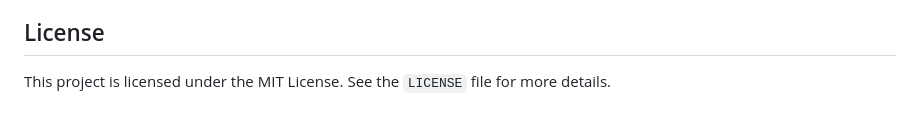
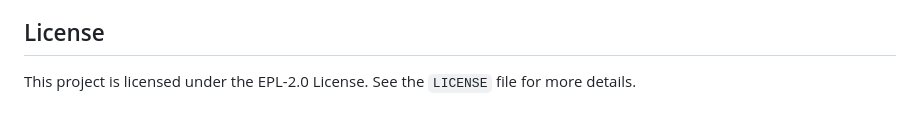
Before and after one commit to NarendraCodeHub/Wordpress-Woocommerce-Automation-Setup, a Markdown page: README.md, the part around the change. Drawn GitHub-style.

```diff
--- a/README.md
+++ b/README.md
@@ -62,4 +62,4 @@ The test scripts will execute, automating various actions on your WooCommerce si
 
 ## License
 
-This project is licensed under the MIT License. See the `LICENSE` file for more details.
+This project is licensed under the EPL-2.0 License. See the `LICENSE` file for more details.
```
